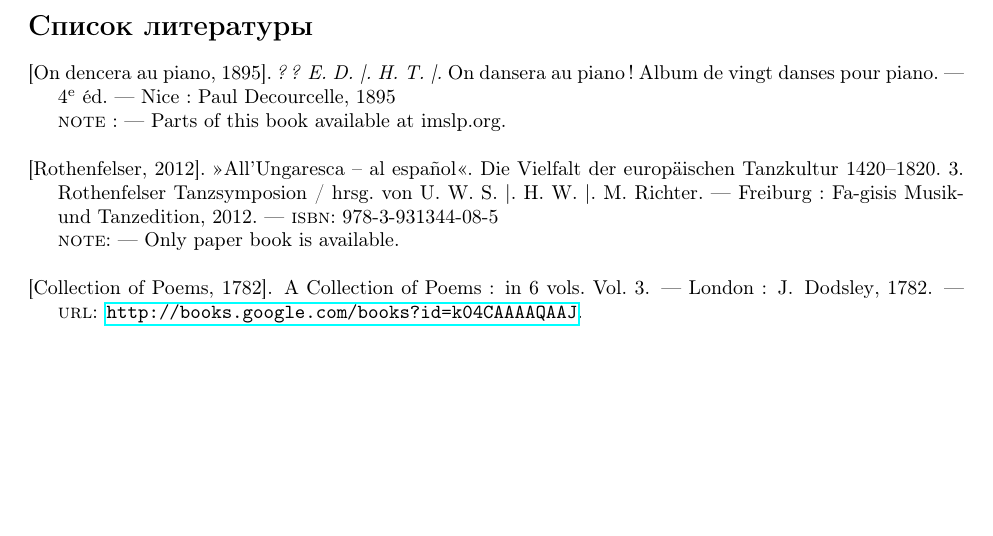
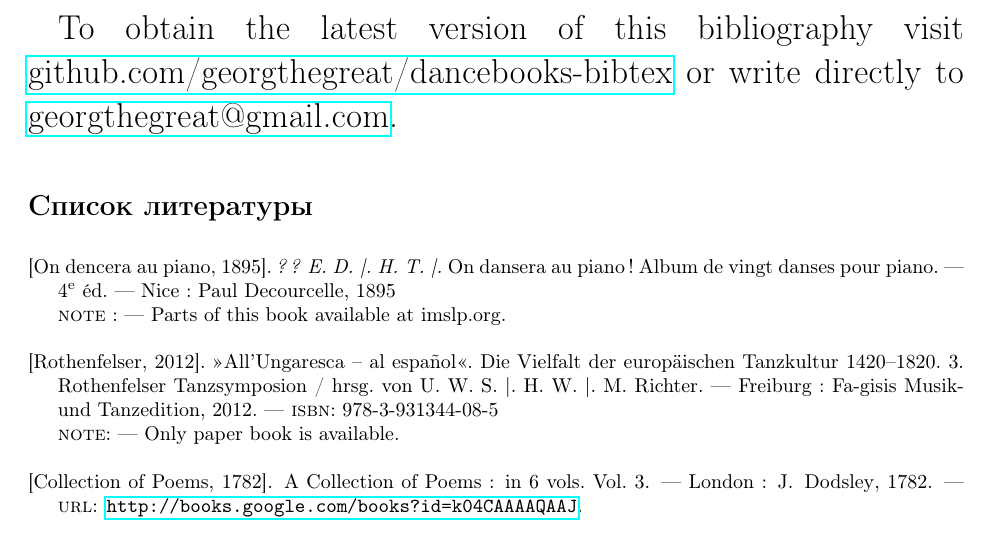
Before and after one commit to hda-technical/dancebooks, a LaTeX document (test-biblatex-detailed.tex): part of page 1 of 73, cut at the place of the change, the shorter picture padded with empty space. Compiled offline with pdfLaTeX.

Commit message:
Accessory changes

```diff
--- a/test-biblatex-detailed.tex
+++ b/test-biblatex-detailed.tex
@@ -11,6 +11,9 @@
 \sloppy
 
 \begin{document}
+
+{\LARGE To obtain the latest version of this bibliography visit \href{http://github.com/georgthegreat/dancebooks-bibtex}{github.com/georgthegreat/dancebooks-bibtex} or write directly to \href{mailto://georgthegreat@gmail.com}{georgthegreat@gmail.com}.
+
 \nocite{*}
 \printbibliography
 \end{document}
```
Also changed, not shown: test-biblatex.tex (+3 -0 lines), makefile, readme.md.
